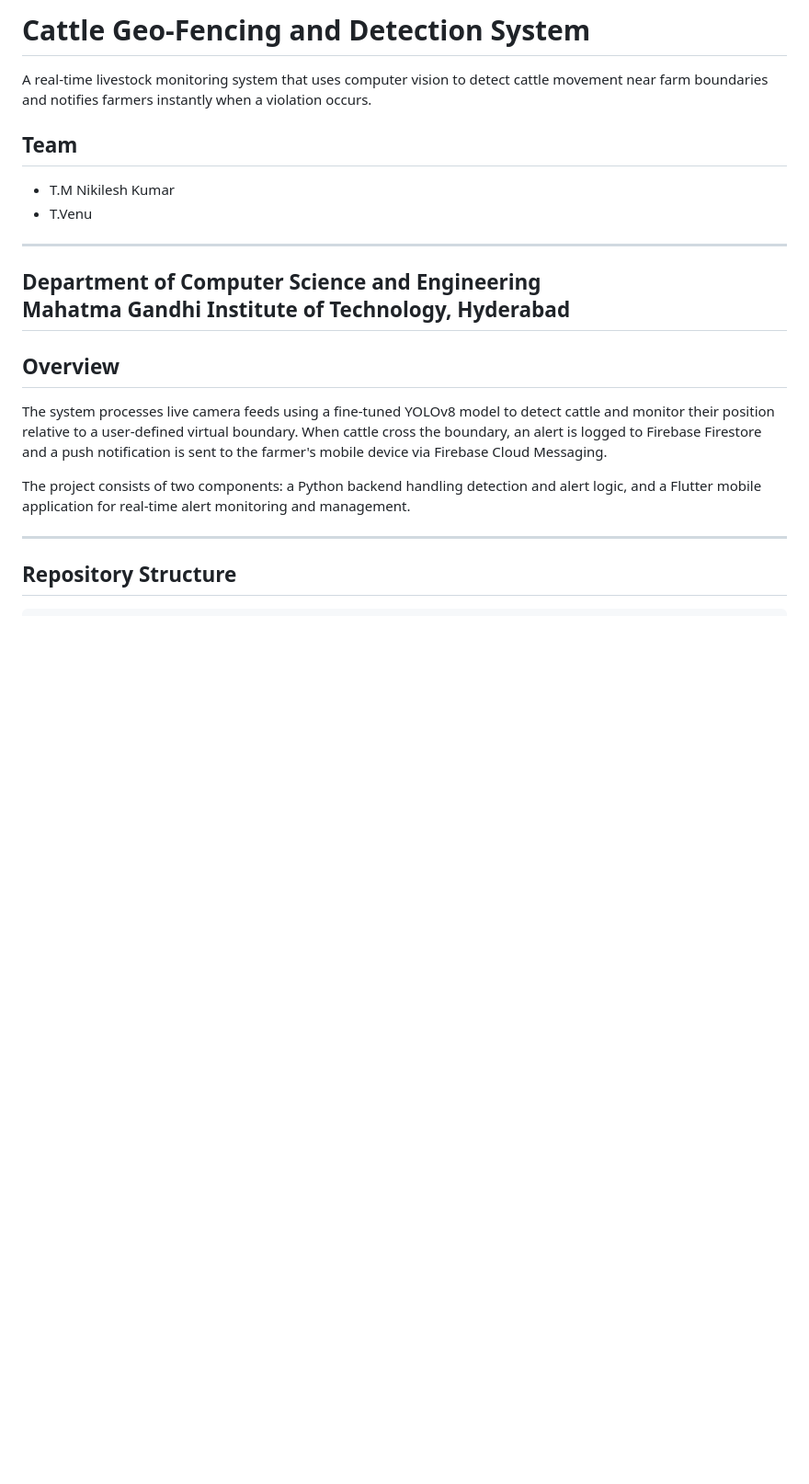
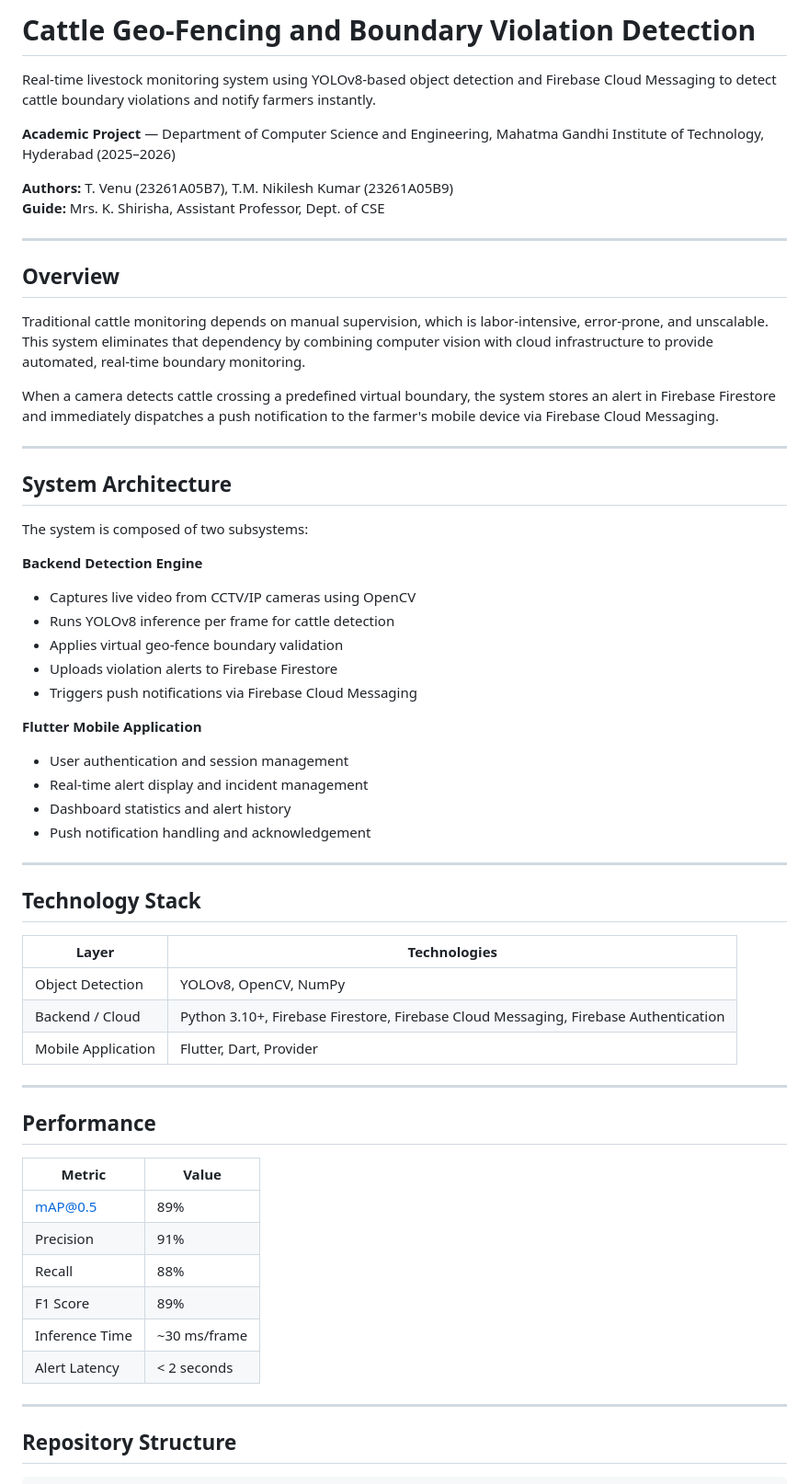
Before and after one commit to Altriors/cattle-geofence-project, a Markdown page: README.md, the part around one of its changes. Shown at 92% size. GitHub-like rendering; blank space fills up the shorter version.

```diff
--- a/README.md
+++ b/README.md
@@ -1,22 +1,61 @@
-# Cattle Geo-Fencing and Detection System
+# Cattle Geo-Fencing and Boundary Violation Detection
 
-A real-time livestock monitoring system that uses computer vision to detect cattle movement near farm boundaries and notifies farmers instantly when a violation occurs.
+Real-time livestock monitoring system using YOLOv8-based object detection and Firebase Cloud Messaging to detect cattle boundary violations and notify farmers instantly.
 
-## Team
+**Academic Project** — Department of Computer Science and Engineering, Mahatma Gandhi Institute of Technology, Hyderabad (2025–2026)
 
-- T.M Nikilesh Kumar
-- T.Venu
+**Authors:** T. Venu (23261A05B7), T.M. Nikilesh Kumar (23261A05B9)
+**Guide:** Mrs. K. Shirisha, Assistant Professor, Dept. of CSE
 
----
-Department of Computer Science and Engineering
-Mahatma Gandhi Institute of Technology, Hyderabad
 ---
 
 ## Overview
 
-The system processes live camera feeds using a fine-tuned YOLOv8 model to detect cattle and monitor their position relative to a user-defined virtual boundary. When cattle cross the boundary, an alert is logged to Firebase Firestore and a push notification is sent to the farmer's mobile device via Firebase Cloud Messaging.
+Traditional cattle monitoring depends on manual supervision, which is labor-intensive, error-prone, and unscalable. This system eliminates that dependency by combining computer vision with cloud infrastructure to provide automated, real-time boundary monitoring.
 
-The project consists of two components: a Python backend handling detection and alert logic, and a Flutter mobile application for real-time alert monitoring and management.
+When a camera detects cattle crossing a predefined virtual boundary, the system stores an alert in Firebase Firestore and immediately dispatches a push notification to the farmer's mobile device via Firebase Cloud Messaging.
+
+---
+
+## System Architecture
+
+The system is composed of two subsystems:
+
+**Backend Detection Engine**
+- Captures live video from CCTV/IP cameras using OpenCV
+- Runs YOLOv8 inference per frame for cattle detection
+- Applies virtual geo-fence boundary validation
+- Uploads violation alerts to Firebase Firestore
+- Triggers push notifications via Firebase Cloud Messaging
+
+**Flutter Mobile Application**
+- User authentication and session management
+- Real-time alert display and incident management
+- Dashboard statistics and alert history
+- Push notification handling and acknowledgement
+
+---
+
+## Technology Stack
+
+| Layer | Technologies |
+|---|---|
+| Object Detection | YOLOv8, OpenCV, NumPy |
+| Backend / Cloud | Python 3.10+, Firebase Firestore, Firebase Cloud Messaging, Firebase Authentication |
+| Mobile Application | Flutter, Dart, Provider |
+
+---
+
+## Performance
+
+| Metric | Value |
+|---|---|
+| mAP@0.5 | 89% |
+| Precision | 91% |
+| Recall | 88% |
+| F1 Score | 89% |
+| Inference Time | ~30 ms/frame |
+| Alert Latency | < 2 seconds |
 
 ---
 
```
Also changed, not shown: other parts of README.md (+84 -54 lines).
